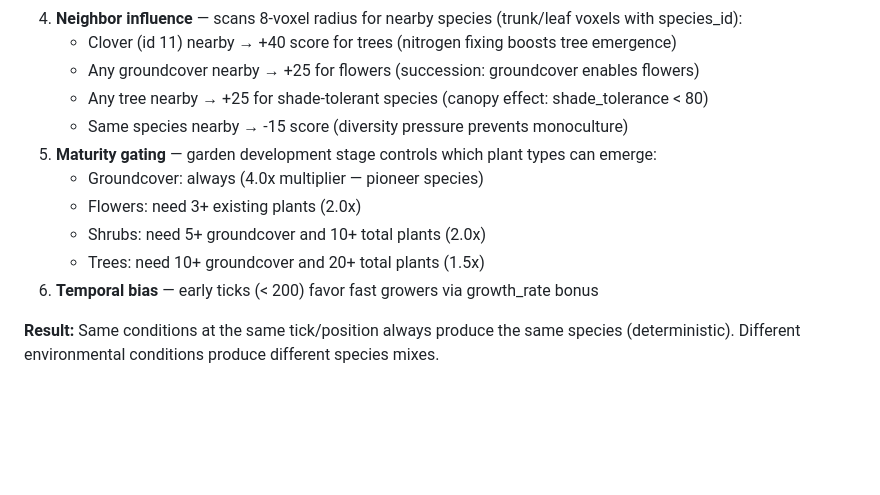
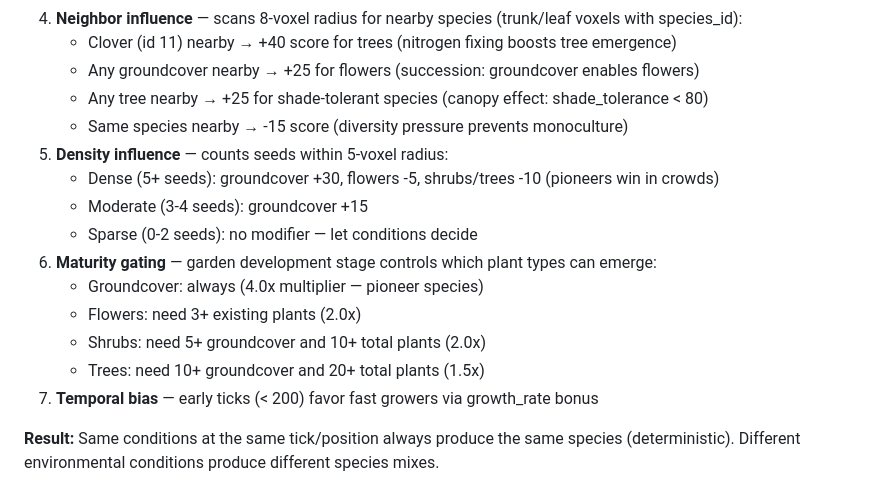
Before and after one commit to johnnysparks/groundwork, a Markdown page: wiki/discovery.md, the part around the change. Drawn GitHub-style; blank space fills up the shorter version.

Commit message:
Update wiki for density influence on species emergence
Dense sowing (5+ seeds in 5-voxel radius) now favors groundcover (+30)
and penalizes slower species. Sparse sowing lets conditions decide.
This gives players a lever: drag big zones for pioneers, small clicks
for trees/shrubs in rich conditions.

Co-Authored-By: Claude Opus 4.6 <noreply@anthropic.com>

```diff
--- a/wiki/discovery.md
+++ b/wiki/discovery.md
@@ -14,12 +14,16 @@ When a seed germinates, `pick_species_from_conditions()` (in `systems.rs`) score
    - Any groundcover nearby → +25 for flowers (succession: groundcover enables flowers)
    - Any tree nearby → +25 for shade-tolerant species (canopy effect: shade_tolerance < 80)
    - Same species nearby → -15 score (diversity pressure prevents monoculture)
-5. **Maturity gating** — garden development stage controls which plant types can emerge:
+5. **Density influence** — counts seeds within 5-voxel radius:
+   - Dense (5+ seeds): groundcover +30, flowers -5, shrubs/trees -10 (pioneers win in crowds)
+   - Moderate (3-4 seeds): groundcover +15
+   - Sparse (0-2 seeds): no modifier — let conditions decide
+6. **Maturity gating** — garden development stage controls which plant types can emerge:
    - Groundcover: always (4.0x multiplier — pioneer species)
    - Flowers: need 3+ existing plants (2.0x)
    - Shrubs: need 5+ groundcover and 10+ total plants (2.0x)
    - Trees: need 10+ groundcover and 20+ total plants (1.5x)
-6. **Temporal bias** — early ticks (< 200) favor fast growers via growth_rate bonus
+7. **Temporal bias** — early ticks (< 200) favor fast growers via growth_rate bonus
 
 **Result:** Same conditions at the same tick/position always produce the same species (deterministic). Different environmental conditions produce different species mixes.
 
```
Also changed, not shown: wiki/species.md (+1 -0 lines), wiki/strategy-guide.md (+3 -1 lines).
